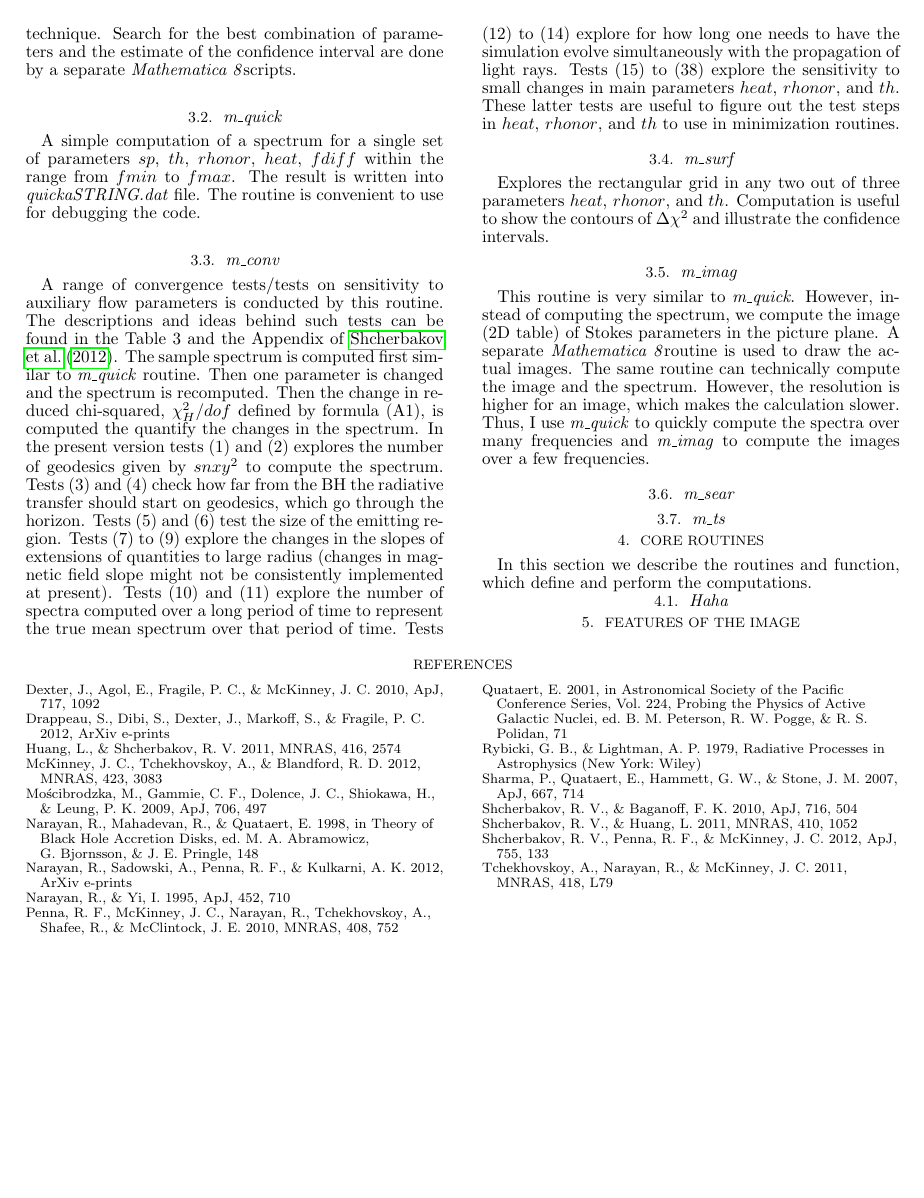
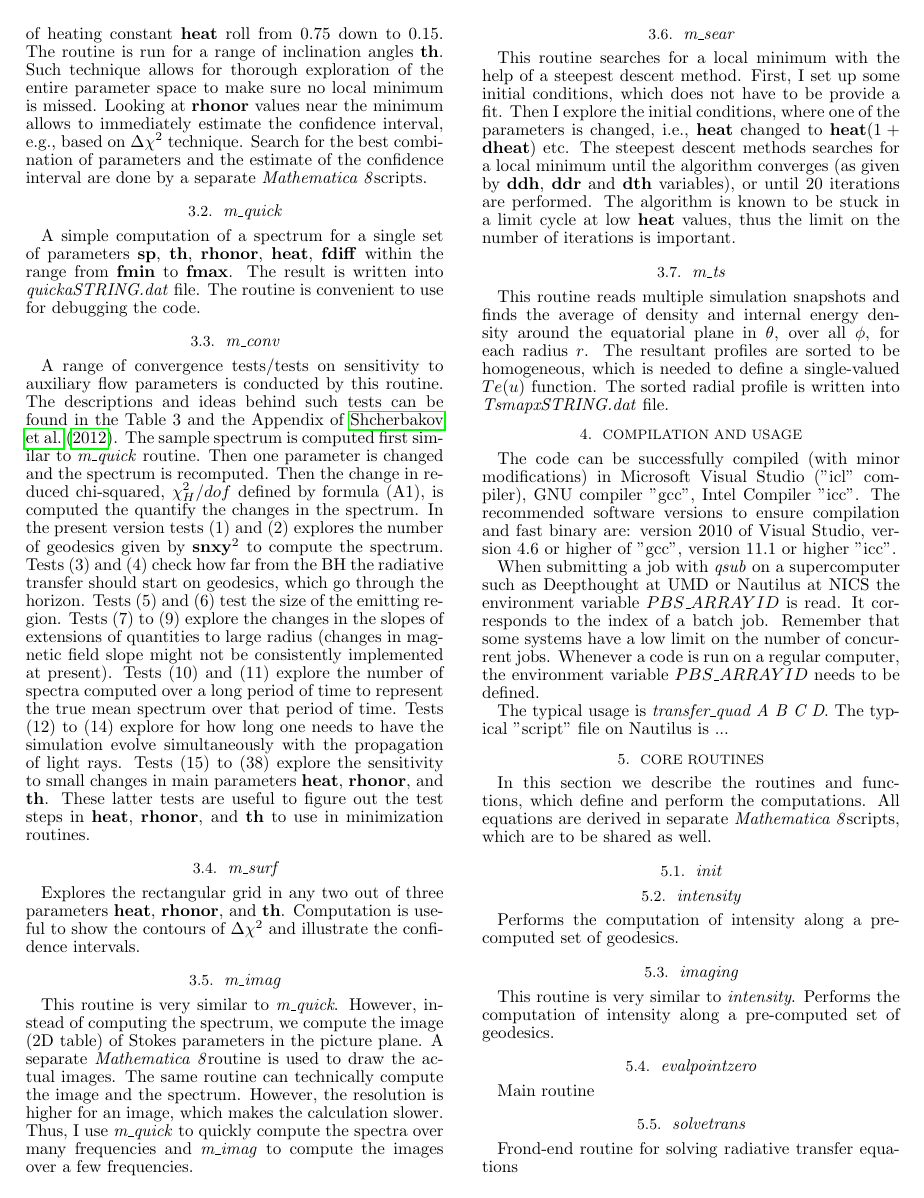
Before and after one commit to pseudotensor/rt, a LaTeX document (Radiative_guide.tex): page 3 of 3 before the commit and page 3 of 4 after it. Compiled offline with pdfLaTeX.

Commit message:
Finished describing front-end routines, enumerated all core routines, writing about compilation/ usage.

```diff
--- a/Radiative_guide.tex
+++ b/Radiative_guide.tex
@@ -149,10 +151,12 @@ The routine is run for a range of inclination angles $th$.
+The values of heating constant ${\bf heat}$ roll from $0.75$ down to $0.15$.
+The routine is run for a range of inclination angles ${\bf th}$.
 Such technique allows for thorough exploration of the entire parameter space to make sure no local minimum is missed.
-Looking at $rhonor$ values near the minimum allows to immediately estimate the confidence interval, e.g., based on $\Delta\chi^2$ technique.
+Looking at ${\bf rhonor}$ values near the minimum allows to immediately estimate the confidence interval, e.g., based on $\Delta\chi^2$ technique.
 Search for the best combination of parameters and the estimate of the confidence interval are done by a separate \mat  scripts.
 
 \subsection{\textit{m\_quick}}
-A simple computation of a spectrum for a single set of parameters $sp$, $th$, $rhonor$, $heat$, $fdiff$ within the range from
-$fmin$ to $fmax$. The result is written into \textit{quickaSTRING.dat} file.
+A simple computation of a spectrum for a single set of parameters ${\bf sp}$, ${\bf th}$, ${\bf rhonor}$, ${\bf heat}$, ${\bf fdiff}$ within the range from
+${\bf fmin}$ to ${\bf fmax}$. The result is written into \textit{quickaSTRING.dat} file.
 The routine is convenient to use for debugging the code.
 
 \subsection{\textit{m\_conv}}
@@ -184,8 +188,47 @@ However, the resolution is higher for an image, which makes the calculation slow
 Thus, I use \textit{m\_quick} to quickly compute the spectra over many frequencies and \textit{m\_imag} to compute
 the images over a few frequencies.
 \subsection{\textit{m\_sear}}
+This routine searches for a local minimum with the help of a steepest descent method.
+First, I set up some initial conditions, which does not have to be provide a fit.
+Then I explore the initial conditions, where one of the parameters is changed, i.e., ${\bf heat}$ changed to ${\bf heat}(1+{\bf dheat})$
+etc. The steepest descent methods searches for a local minimum until the algorithm converges (as given by
+${\bf ddh}$, ${\bf ddr}$ and ${\bf dth}$ variables), or until $20$ iterations are performed.
+The algorithm is known to be stuck in a limit cycle at low ${\bf heat}$ values, thus the limit on the number of
+iterations is important.
 
 \subsection{\textit{m\_ts}}
+This routine reads multiple simulation snapshots and finds the average of density and internal energy density
+around the equatorial plane in $\theta$, over all $\phi$, for each radius $r$.
+The resultant profiles are sorted to be homogeneous, which is needed to define a single-valued $Te(u)$ function.
+The sorted radial profile is written into \textit{TsmapxSTRING.dat} file.
+
+\section{Compilation and usage}
+The code can be successfully compiled (with minor modifications) in Microsoft Visual Studio ("icl" compiler),
+GNU compiler "gcc", Intel Compiler "icc". The recommended software versions to ensure compilation and
+fast binary are: version 2010 of Visual Studio, version 4.6 or higher of "gcc", version 11.1 or higher "icc".
+
+When submitting a job with \textit{qsub} on a supercomputer such as Deepthought at UMD or Nautilus at NICS
+the environment variable $PBS\_ARRAYID$ is read. It corresponds to the index of a batch job.
+Remember that some systems have a low limit on the number of concurrent jobs.
+Whenever a code is run on a regular computer, the environment variable $PBS\_ARRAYID$ needs to be defined.
+
+The typical usage is  \textit{transfer\_quad A B C D}.
+The typical "script" file on Nautilus is ...
+
 
 \section{Core routines}
-In this section we describe the routines and function, which define and perform the computations.
+In this section we describe the routines and functions, which define and perform the computations.
+All equations are derived in separate \mat  scripts, which are to be shared as well.
+\subsection{\textit{init}}
+\subsection{\textit{intensity}}
+Performs the computation of intensity along a pre-computed set of geodesics.
+\subsection{\textit{imaging}}
+This routine is very similar to \textit{intensity}.
+Performs the computation of intensity along a pre-computed set of geodesics.
+\subsection{\textit{evalpointzero}}
+Main routine
+\subsection{\textit{solvetrans}}
+Frond-end routine for solving radiative transfer equations
+\subsection{\textit{transnew}}
+Radiative transfer equations in polarized polar coordinates
+\subsection{\textit{geoint}}
```
Also changed, not shown: Radiative_guide.tex (46 more changed lines).
